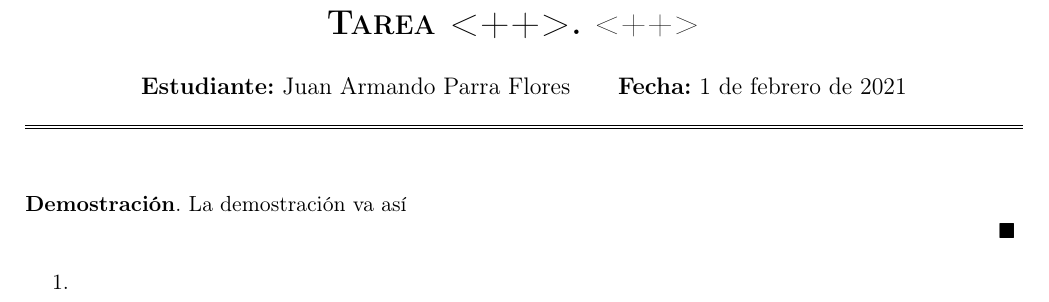
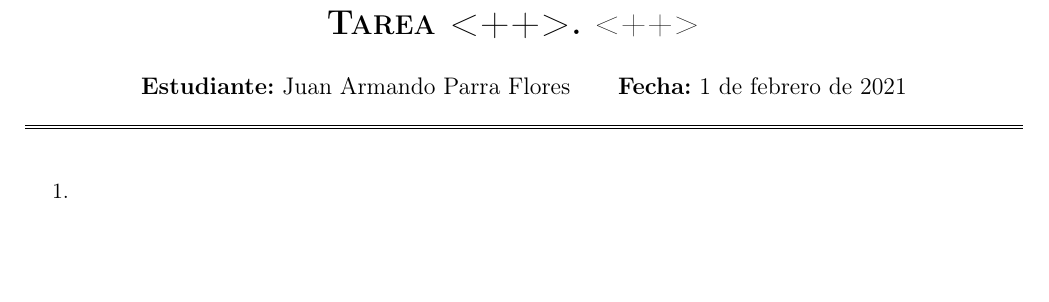
Before and after one commit to ChicomeCipactli/Latex-Configuracion-Manual, a LaTeX problem sheet (Ejemplos/Tarea1/main.tex): part of the page, cut so that both start at the same text, the shorter picture padded with empty space. Compiled offline with pdfLaTeX.

```diff
--- a/Ejemplos/Tarea1/main.tex
+++ b/Ejemplos/Tarea1/main.tex
@@ -22,10 +22,6 @@
 
     \maketitle
 
-    \begin{proof}
-        La demostración va así
-    \end{proof}
-
     % ========================== EJERCICIOS ==========================
     \begin{enumerate}
         \item
```
Also changed, not shown: Ejemplos/Tarea1/Makefile, Ejemplos/Tarea1/pdfs/main.pdf (deleted), 3 other files.
